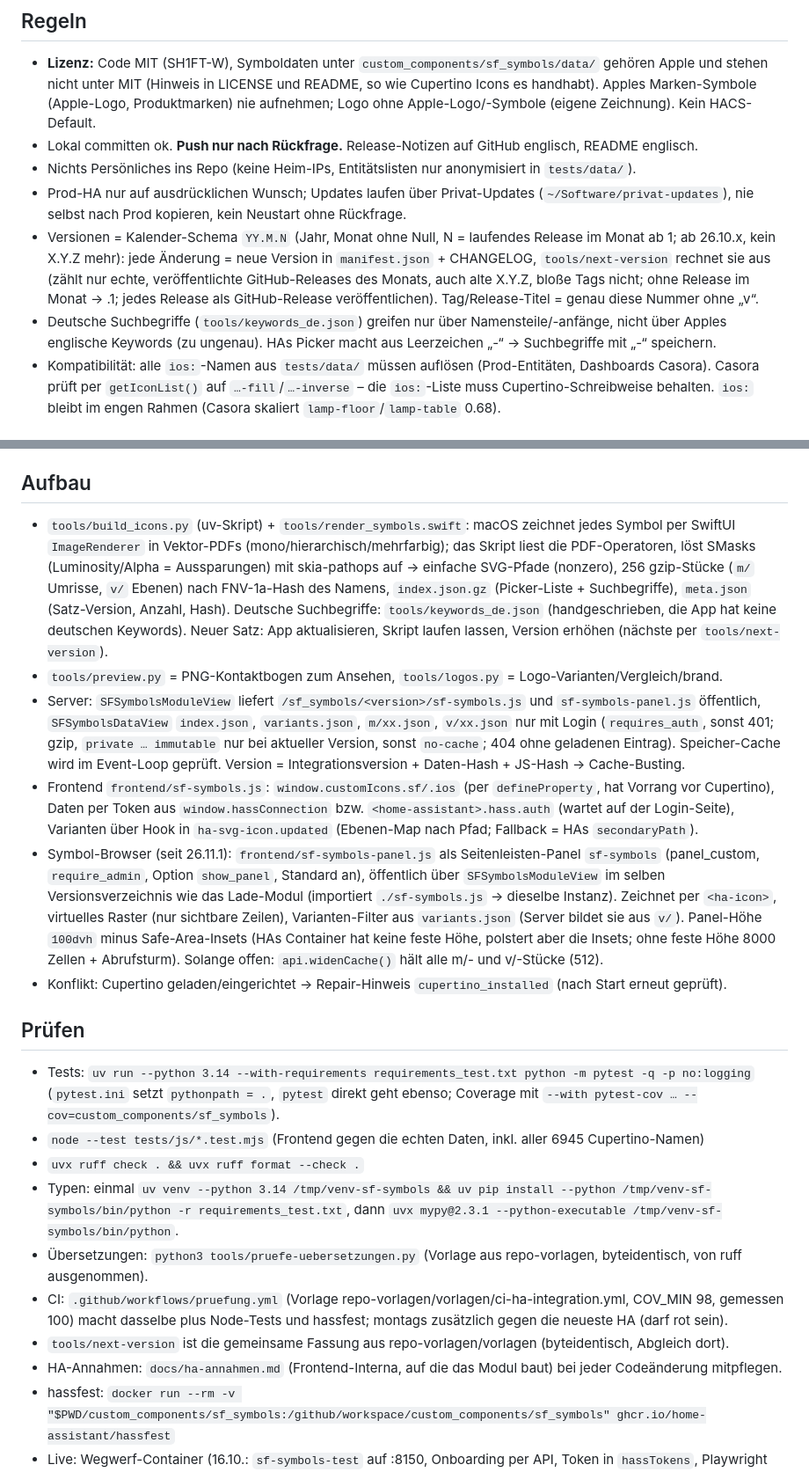
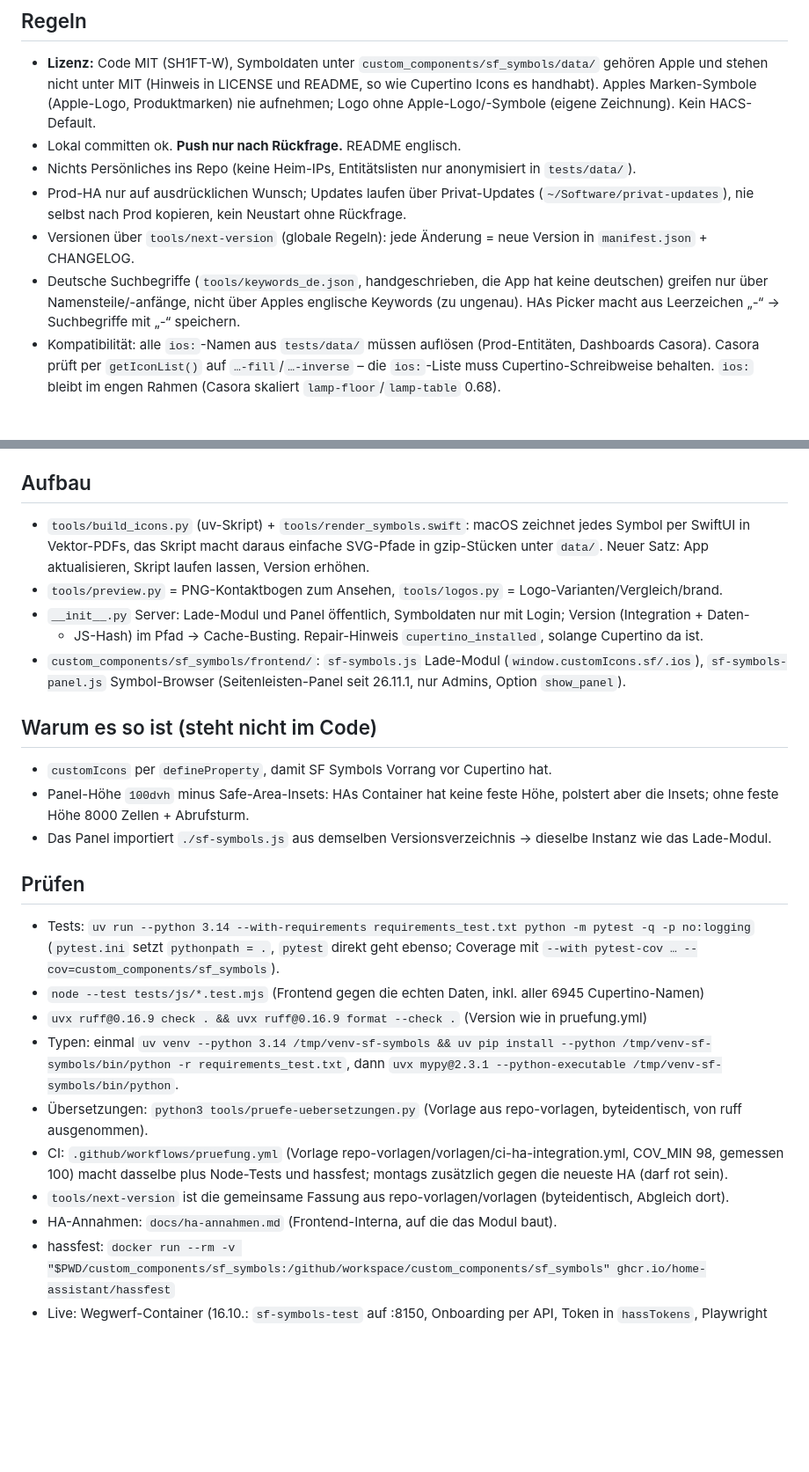
Before and after one commit to SH1FT-W/sf-symbols, a Markdown page: CLAUDE.md, 2 parts joined by grey strips. Shown at 88% size. GitHub-like rendering; blank space fills up the shorter version.

Commit message:
CLAUDE.md: keep only what the code does not say
Shorter project notes: reasons, pitfalls, rules and commands stay; logic retold from the code and repeats of the global rules go. Outdated paths, versions and coverage limits corrected.

Co-Authored-By: Claude Opus 5.5 <noreply@anthropic.com>
Claude-Session: https://claude.ai/code/session_01TLmTtUsFaESsKQNu7uHerB

```diff
--- a/CLAUDE.md
+++ b/CLAUDE.md
@@ -8,15 +8,14 @@
 - **Lizenz:** Code MIT (SH1FT-W), Symboldaten unter `custom_components/sf_symbols/data/` gehören Apple und stehen
   nicht unter MIT (Hinweis in LICENSE und README, so wie Cupertino Icons es handhabt). Apples Marken-Symbole
   (Apple-Logo, Produktmarken) nie aufnehmen; Logo ohne Apple-Logo/-Symbole (eigene Zeichnung). Kein HACS-Default.
-- Lokal committen ok. **Push nur nach Rückfrage.** Release-Notizen auf GitHub englisch, README englisch.
+- Lokal committen ok. **Push nur nach Rückfrage.** README englisch.
 - Nichts Persönliches ins Repo (keine Heim-IPs, Entitätslisten nur anonymisiert in `tests/data/`).
 - Prod-HA nur auf ausdrücklichen Wunsch; Updates laufen über Privat-Updates (`~/Software/privat-updates`),
   nie selbst nach Prod kopieren, kein Neustart ohne Rückfrage.
-- Versionen = Kalender-Schema `YY.M.N` (Jahr, Monat ohne Null, N = laufendes Release im Monat ab 1; ab 26.10.x,
-  kein X.Y.Z mehr): jede Änderung = neue Version in `manifest.json` + CHANGELOG, `tools/next-version` rechnet sie aus
-  (zählt nur echte, veröffentlichte GitHub-Releases des Monats, auch alte X.Y.Z, bloße Tags nicht; ohne Release im Monat → .1; jedes Release als GitHub-Release veröffentlichen). Tag/Release-Titel = genau diese Nummer ohne „v“.
-- Deutsche Suchbegriffe (`tools/keywords_de.json`) greifen nur über Namensteile/-anfänge, nicht über Apples
-  englische Keywords (zu ungenau). HAs Picker macht aus Leerzeichen „-“ → Suchbegriffe mit „-“ speichern.
+- Versionen über `tools/next-version` (globale Regeln): jede Änderung = neue Version in `manifest.json` + CHANGELOG.
+- Deutsche Suchbegriffe (`tools/keywords_de.json`, handgeschrieben, die App hat keine deutschen) greifen nur über
+  Namensteile/-anfänge, nicht über Apples englische Keywords (zu ungenau). HAs Picker macht aus Leerzeichen „-“ →
+  Suchbegriffe mit „-“ speichern.
 - Kompatibilität: alle `ios:`-Namen aus `tests/data/` müssen auflösen (Prod-Entitäten, Dashboards
   Casora). Casora prüft per `getIconList()` auf `…-fill`/`…-inverse` – die `ios:`-Liste
   muss Cupertino-Schreibweise behalten. `ios:` bleibt im engen Rahmen (Casora skaliert `lamp-floor`/`lamp-table` 0.68).
@@ -34,27 +33,21 @@
 
 ## Aufbau
 
-- `tools/build_icons.py` (uv-Skript) + `tools/render_symbols.swift`: macOS zeichnet jedes Symbol per SwiftUI
-  `ImageRenderer` in Vektor-PDFs (mono/hierarchisch/mehrfarbig); das Skript liest die PDF-Operatoren, löst
-  SMasks (Luminosity/Alpha = Aussparungen) mit skia-pathops auf → einfache SVG-Pfade (nonzero), 256 gzip-Stücke
-  (`m/` Umrisse, `v/` Ebenen) nach FNV-1a-Hash des Namens, `index.json.gz` (Picker-Liste + Suchbegriffe),
-  `meta.json` (Satz-Version, Anzahl, Hash). Deutsche Suchbegriffe: `tools/keywords_de.json` (handgeschrieben,
-  die App hat keine deutschen Keywords). Neuer Satz: App aktualisieren, Skript laufen lassen, Version erhöhen (nächste per `tools/next-version`).
+- `tools/build_icons.py` (uv-Skript) + `tools/render_symbols.swift`: macOS zeichnet jedes Symbol per SwiftUI in
+  Vektor-PDFs, das Skript macht daraus einfache SVG-Pfade in gzip-Stücken unter `data/`. Neuer Satz: App
+  aktualisieren, Skript laufen lassen, Version erhöhen.
 - `tools/preview.py` = PNG-Kontaktbogen zum Ansehen, `tools/logos.py` = Logo-Varianten/Vergleich/brand.
-- Server: `SFSymbolsModuleView` liefert `/sf_symbols/<version>/sf-symbols.js` und `sf-symbols-panel.js` öffentlich,
-  `SFSymbolsDataView` `index.json`, `variants.json`, `m/xx.json`, `v/xx.json` nur mit Login (`requires_auth`, sonst
-  401; gzip, `private … immutable` nur bei aktueller Version, sonst `no-cache`; 404 ohne geladenen Eintrag). Speicher-Cache wird im Event-Loop geprüft.
-  Version = Integrationsversion + Daten-Hash + JS-Hash → Cache-Busting.
-- Frontend `frontend/sf-symbols.js`: `window.customIcons.sf/.ios` (per `defineProperty`, hat Vorrang vor Cupertino),
-  Daten per Token aus `window.hassConnection` bzw. `<home-assistant>.hass.auth` (wartet auf der Login-Seite),
-  Varianten über Hook in `ha-svg-icon.updated` (Ebenen-Map nach Pfad; Fallback = HAs `secondaryPath`).
-- Symbol-Browser (seit 26.11.1): `frontend/sf-symbols-panel.js` als Seitenleisten-Panel `sf-symbols` (panel_custom,
-  `require_admin`, Option `show_panel`, Standard an), öffentlich über `SFSymbolsModuleView` im selben
-  Versionsverzeichnis wie das Lade-Modul (importiert `./sf-symbols.js` → dieselbe Instanz). Zeichnet per `<ha-icon>`,
-  virtuelles Raster (nur sichtbare Zeilen), Varianten-Filter aus `variants.json` (Server bildet sie aus `v/`).
-  Panel-Höhe `100dvh` minus Safe-Area-Insets (HAs Container hat keine feste Höhe, polstert aber die Insets; ohne
-  feste Höhe 8000 Zellen + Abrufsturm). Solange offen: `api.widenCache()` hält alle m/- und v/-Stücke (512).
-- Konflikt: Cupertino geladen/eingerichtet → Repair-Hinweis `cupertino_installed` (nach Start erneut geprüft).
+- `__init__.py` Server: Lade-Modul und Panel öffentlich, Symboldaten nur mit Login; Version (Integration + Daten-
+  + JS-Hash) im Pfad → Cache-Busting. Repair-Hinweis `cupertino_installed`, solange Cupertino da ist.
+- `custom_components/sf_symbols/frontend/`: `sf-symbols.js` Lade-Modul (`window.customIcons.sf/.ios`), `sf-symbols-panel.js` Symbol-Browser
+  (Seitenleisten-Panel seit 26.11.1, nur Admins, Option `show_panel`).
+
+## Warum es so ist (steht nicht im Code)
+
+- `customIcons` per `defineProperty`, damit SF Symbols Vorrang vor Cupertino hat.
+- Panel-Höhe `100dvh` minus Safe-Area-Insets: HAs Container hat keine feste Höhe, polstert aber die Insets; ohne
+  feste Höhe 8000 Zellen + Abrufsturm.
+- Das Panel importiert `./sf-symbols.js` aus demselben Versionsverzeichnis → dieselbe Instanz wie das Lade-Modul.
 
 ## Prüfen
 
@@ -62,7 +55,7 @@
   (`pytest.ini` setzt `pythonpath = .`, `pytest` direkt geht ebenso; Coverage mit `--with pytest-cov
   … --cov=custom_components/sf_symbols`).
 - `node --test tests/js/*.test.mjs` (Frontend gegen die echten Daten, inkl. aller 6945 Cupertino-Namen)
-- `uvx ruff check . && uvx ruff format --check .`
+- `uvx ruff@0.16.9 check . && uvx ruff@0.16.9 format --check .` (Version wie in pruefung.yml)
 - Typen: einmal `uv venv --python 3.14 /tmp/venv-sf-symbols && uv pip install --python /tmp/venv-sf-symbols/bin/python
   -r requirements_test.txt`, dann `uvx mypy@2.3.1 --python-executable /tmp/venv-sf-symbols/bin/python`.
 - Übersetzungen: `python3 tools/pruefe-uebersetzungen.py` (Vorlage aus repo-vorlagen, byteidentisch, von ruff
@@ -70,7 +63,7 @@
 - CI: `.github/workflows/pruefung.yml` (Vorlage repo-vorlagen/vorlagen/ci-ha-integration.yml, COV_MIN 98, gemessen
   100) macht dasselbe plus Node-Tests und hassfest; montags zusätzlich gegen die neueste HA (darf rot sein).
 - `tools/next-version` ist die gemeinsame Fassung aus repo-vorlagen/vorlagen (byteidentisch, Abgleich dort).
-- HA-Annahmen: `docs/ha-annahmen.md` (Frontend-Interna, auf die das Modul baut) bei jeder Codeänderung mitpflegen.
+- HA-Annahmen: `docs/ha-annahmen.md` (Frontend-Interna, auf die das Modul baut).
 - hassfest: `docker run --rm -v "$PWD/custom_components/sf_symbols:/github/workspace/custom_components/sf_symbols" ghcr.io/home-assistant/hassfest`
 - Live: Wegwerf-Container (16.10.: `sf-symbols-test` auf :8150, Onboarding per API, Token in `hassTokens`,
   Playwright aus `~/.npm/_npx`), danach löschen.
```
